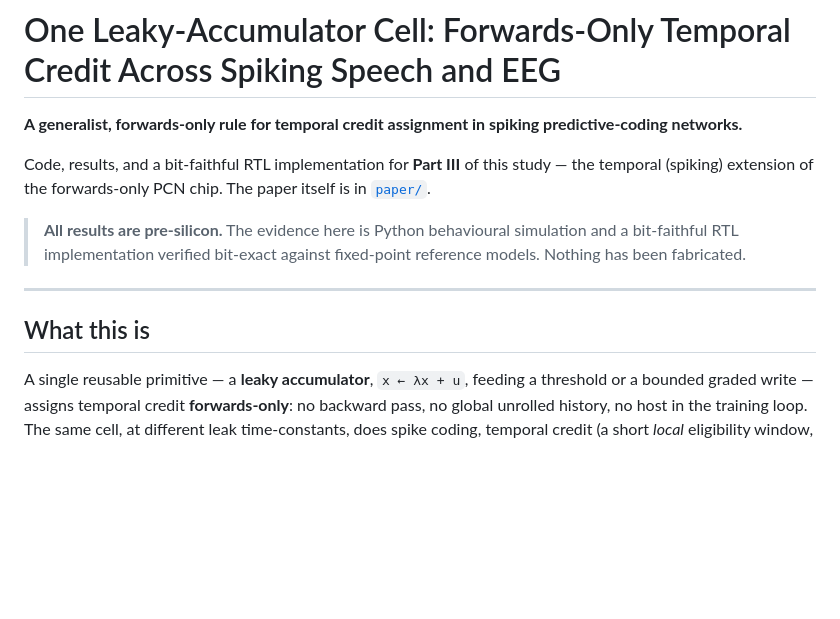
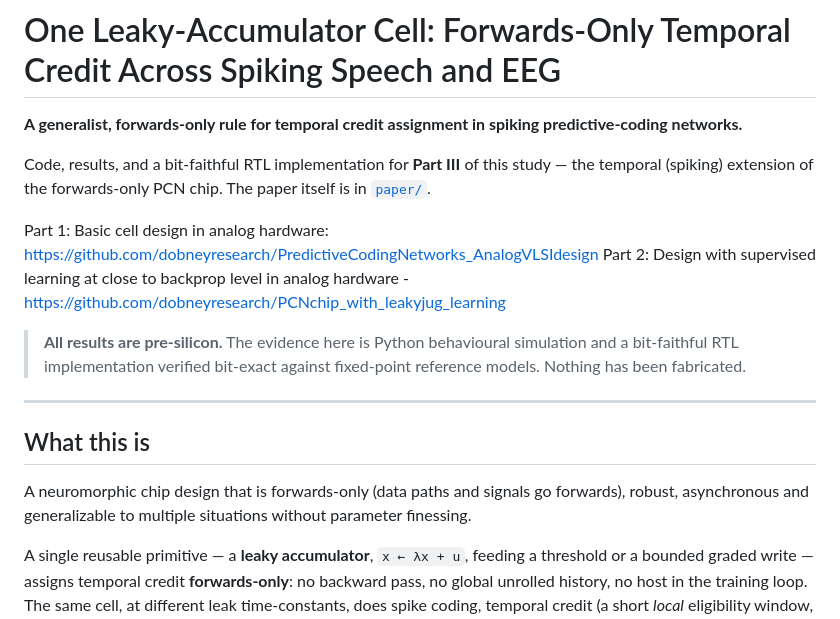
Before and after one commit to dobneyresearch/PCNchip_for_SNN_GSC_EEG, a Markdown page: README.md, the part around the change. Drawn GitHub-style; blank space fills up the shorter version.

```diff
--- a/README.md
+++ b/README.md
@@ -6,6 +6,9 @@ networks.**
 Code, results, and a bit-faithful RTL implementation for **Part III** of this study — the temporal
 (spiking) extension of the forwards-only PCN chip. The paper itself is in [`paper/`](paper/).
 
+Part 1: Basic cell design in analog hardware: https://github.com/dobneyresearch/PredictiveCodingNetworks_AnalogVLSIdesign
+Part 2: Design with supervised learning at close to backprop level in analog hardware - https://github.com/dobneyresearch/PCNchip_with_leakyjug_learning
+
 > **All results are pre-silicon.** The evidence here is Python behavioural simulation and a
 > bit-faithful RTL implementation verified bit-exact against fixed-point reference models. Nothing
 > has been fabricated.
@@ -13,6 +16,8 @@ Code, results, and a bit-faithful RTL implementation for **Part III** of this st
 ---
 
 ## What this is
+
+A neuromorphic chip design that is forwards-only (data paths and signals go forwards), robust, asynchronous and generalizable to multiple situations without parameter finessing.
 
 A single reusable primitive — a **leaky accumulator**, `x ← λx + u`, feeding a threshold or a bounded
 graded write — assigns temporal credit **forwards-only**: no backward pass, no global unrolled
```
